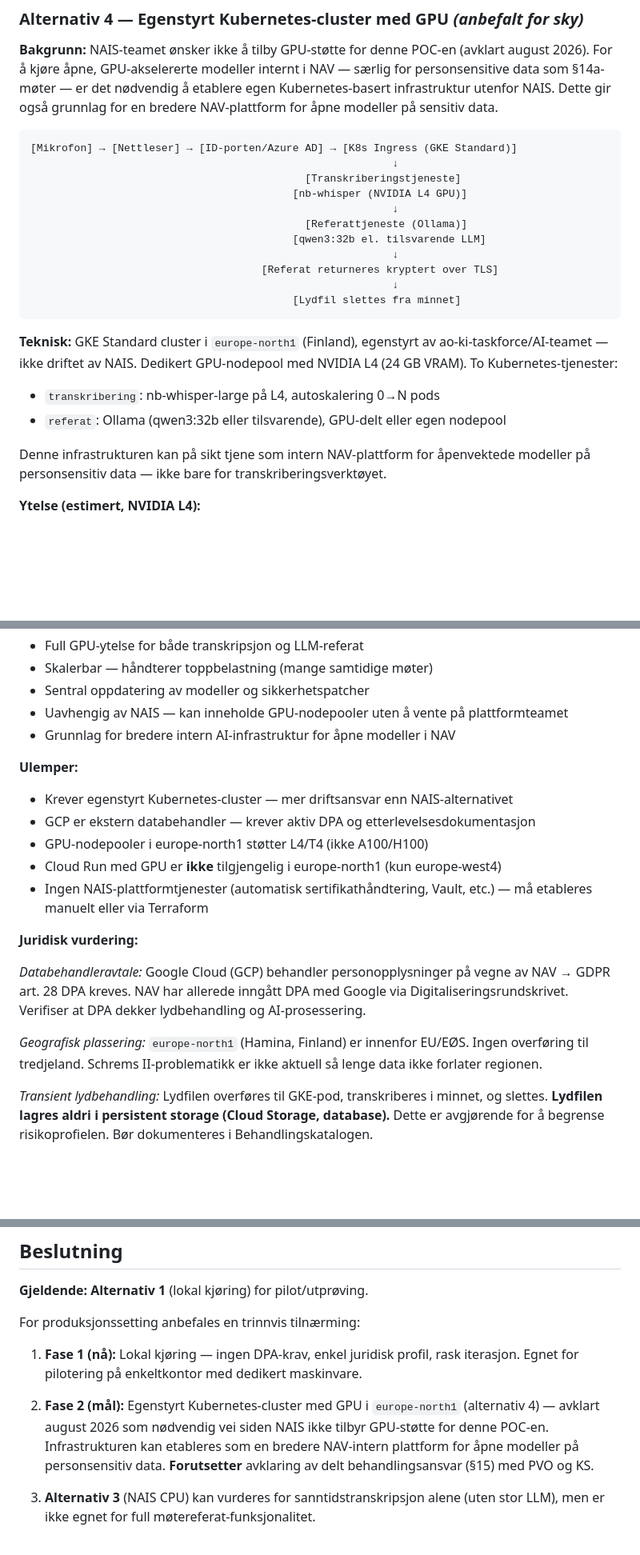
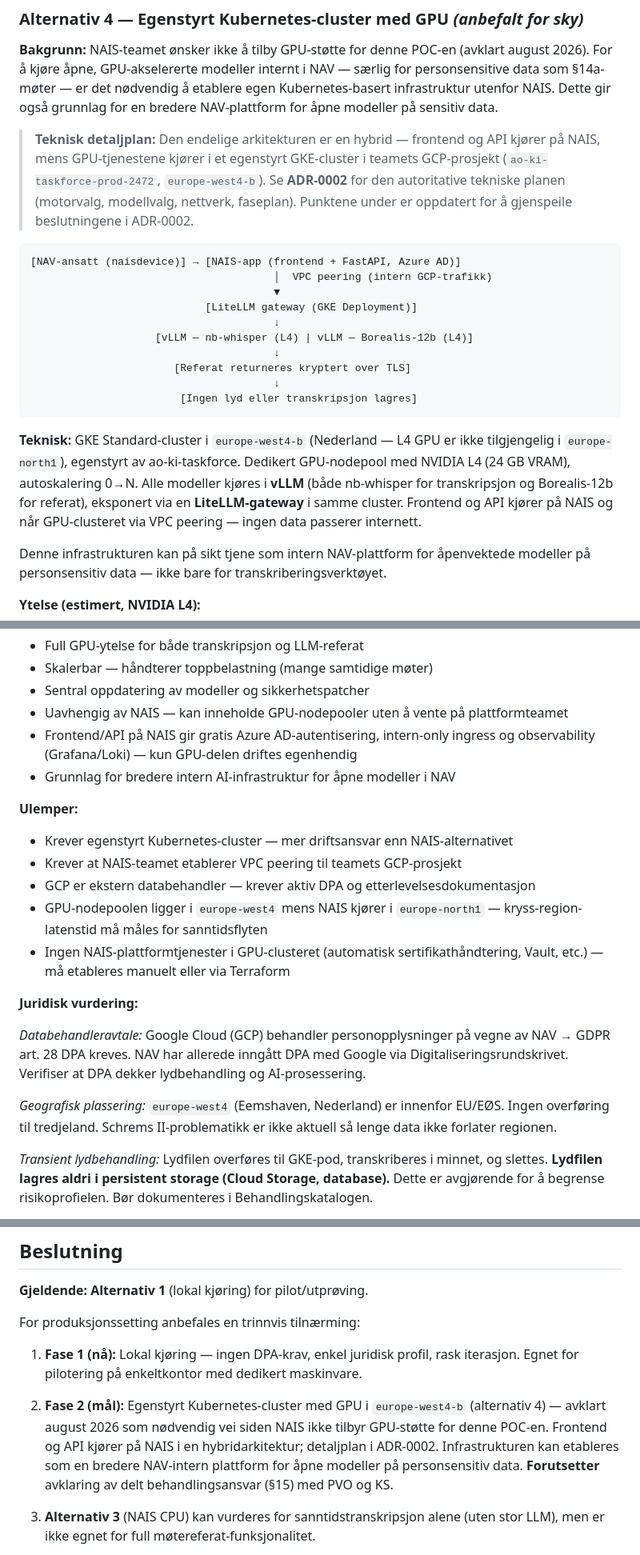
Before and after one commit to navikt/ao-ki-transkribering, a Markdown page: adr/0001-infrastruktur-og-databehandling.md, 3 parts joined by grey strips. Shown at 80% size. Rendered like a GitHub page; blank space fills up the shorter version.

Commit message:
docs(adr): oppdater ADR-0001 alternativ 4 til gjeldende arkitektur
- Region: europe-north1 → europe-west4-b (L4 ikke tilgjengelig i north1)
- Stack: Ollama/qwen3 → vLLM + Borealis-12b, LiteLLM-gateway i GKE
- Arkitektur: hybrid NAIS frontend/API + GPU-cluster via VPC peering
- Fordeler/ulemper oppdatert (VPC peering-krav, kryss-region-latenstid)
- Juridisk vurdering: geografisk plassering oppdatert til Nederland (EØS)
- Beslutning fase 2 peker på ADR-0002 som autoritativ teknisk plan

Juridiske vurderinger (DPA, §15, delt behandlingsansvar) og
alternativene 1–3 og 5 er uendret — fortsatt gyldige.

Co-authored-by: Copilot <223556219+Copilot@users.noreply.github.com>

````diff
--- a/adr/0001-infrastruktur-og-databehandling.md
+++ b/adr/0001-infrastruktur-og-databehandling.md
@@ -245,25 +245,31 @@ personsensitive data som §14a-møter — er det nødvendig å etablere egen Kub
 infrastruktur utenfor NAIS. Dette gir også grunnlag for en bredere NAV-plattform for
 åpne modeller på sensitiv data.
 
+> **Teknisk detaljplan:** Den endelige arkitekturen er en hybrid — frontend og API
+> kjører på NAIS, mens GPU-tjenestene kjører i et egenstyrt GKE-cluster i teamets
+> GCP-prosjekt (`ao-ki-taskforce-prod-2472`, `europe-west4-b`). Se **ADR-0002** for
+> den autoritative tekniske planen (motorvalg, modellvalg, nettverk, faseplan).
+> Punktene under er oppdatert for å gjenspeile beslutningene i ADR-0002.
+
 ```
-[Mikrofon] → [Nettleser] → [ID-porten/Azure AD] → [K8s Ingress (GKE Standard)]
-                                                          ↓
-                                            [Transkriberingstjeneste]
-                                          [nb-whisper (NVIDIA L4 GPU)]
-                                                          ↓
-                                            [Referattjeneste (Ollama)]
-                                          [qwen3:32b el. tilsvarende LLM]
-                                                          ↓
-                                     [Referat returneres kryptert over TLS]
-                                                          ↓
-                                          [Lydfil slettes fra minnet]
+[NAV-ansatt (naisdevice)] → [NAIS-app (frontend + FastAPI, Azure AD)]
+                                       │  VPC peering (intern GCP-trafikk)
+                                       ▼
+                            [LiteLLM gateway (GKE Deployment)]
+                                       ↓
+                    [vLLM — nb-whisper (L4) | vLLM — Borealis-12b (L4)]
+                                       ↓
+                       [Referat returneres kryptert over TLS]
+                                       ↓
+                        [Ingen lyd eller transkripsjon lagres]
 ```
 
-**Teknisk:** GKE Standard cluster i `europe-north1` (Finland), egenstyrt av
-ao-ki-taskforce/AI-teamet — ikke driftet av NAIS. Dedikert GPU-nodepool med
-NVIDIA L4 (24 GB VRAM). To Kubernetes-tjenester:
-- `transkribering`: nb-whisper-large på L4, autoskalering 0→N pods
-- `referat`: Ollama (qwen3:32b eller tilsvarende), GPU-delt eller egen nodepool
+**Teknisk:** GKE Standard-cluster i `europe-west4-b` (Nederland — L4 GPU er ikke
+tilgjengelig i `europe-north1`), egenstyrt av ao-ki-taskforce. Dedikert
+GPU-nodepool med NVIDIA L4 (24 GB VRAM), autoskalering 0→N. Alle modeller kjøres
+i **vLLM** (både nb-whisper for transkripsjon og Borealis-12b for referat),
+eksponert via en **LiteLLM-gateway** i samme cluster. Frontend og API kjører på
+NAIS og når GPU-clusteret via VPC peering — ingen data passerer internett.
 
 Denne infrastrukturen kan på sikt tjene som intern NAV-plattform for åpenvektede
 modeller på personsensitiv data — ikke bare for transkriberingsverktøyet.
@@ -280,15 +286,18 @@ modeller på personsensitiv data — ikke bare for transkriberingsverktøyet.
 - Skalerbar — håndterer toppbelastning (mange samtidige møter)
 - Sentral oppdatering av modeller og sikkerhetspatcher
 - Uavhengig av NAIS — kan inneholde GPU-nodepooler uten å vente på plattformteamet
+- Frontend/API på NAIS gir gratis Azure AD-autentisering, intern-only ingress
+  og observability (Grafana/Loki) — kun GPU-delen driftes egenhendig
 - Grunnlag for bredere intern AI-infrastruktur for åpne modeller i NAV
 
 **Ulemper:**
 - Krever egenstyrt Kubernetes-cluster — mer driftsansvar enn NAIS-alternativet
+- Krever at NAIS-teamet etablerer VPC peering til teamets GCP-prosjekt
 - GCP er ekstern databehandler — krever aktiv DPA og etterlevelsesdokumentasjon
-- GPU-nodepooler i europe-north1 støtter L4/T4 (ikke A100/H100)
-- Cloud Run med GPU er **ikke** tilgjengelig i europe-north1 (kun europe-west4)
-- Ingen NAIS-plattformtjenester (automatisk sertifikathåndtering, Vault, etc.) —
-  må etableres manuelt eller via Terraform
+- GPU-nodepoolen ligger i `europe-west4` mens NAIS kjører i `europe-north1` —
+  kryss-region-latenstid må måles for sanntidsflyten
+- Ingen NAIS-plattformtjenester i GPU-clusteret (automatisk sertifikathåndtering,
+  Vault, etc.) — må etableres manuelt eller via Terraform
 
 **Juridisk vurdering:**
 
@@ -298,7 +307,7 @@ kreves. NAV har allerede inngått DPA med Google via Digitaliseringsrundskrivet.
 Verifiser at DPA dekker lydbehandling og AI-prosessering.
 
 *Geografisk plassering:*
-`europe-north1` (Hamina, Finland) er innenfor EU/EØS. Ingen overføring til tredjeland.
+`europe-west4` (Eemshaven, Nederland) er innenfor EU/EØS. Ingen overføring til tredjeland.
 Schrems II-problematikk er ikke aktuell så lenge data ikke forlater regionen.
 
 *Transient lydbehandling:*
@@ -357,9 +366,10 @@ For produksjonssetting anbefales en trinnvis tilnærming:
 1. **Fase 1 (nå):** Lokal kjøring — ingen DPA-krav, enkel juridisk profil, rask
    iterasjon. Egnet for pilotering på enkeltkontor med dedikert maskinvare.
 
-2. **Fase 2 (mål):** Egenstyrt Kubernetes-cluster med GPU i `europe-north1`
+2. **Fase 2 (mål):** Egenstyrt Kubernetes-cluster med GPU i `europe-west4-b`
    (alternativ 4) — avklart august 2026 som nødvendig vei siden NAIS ikke
-   tilbyr GPU-støtte for denne POC-en. Infrastrukturen kan etableres som en
+   tilbyr GPU-støtte for denne POC-en. Frontend og API kjører på NAIS i en
+   hybridarkitektur; detaljplan i ADR-0002. Infrastrukturen kan etableres som en
    bredere NAV-intern plattform for åpne modeller på personsensitiv data.
    **Forutsetter** avklaring av delt behandlingsansvar (§15) med PVO og KS.
 
````
